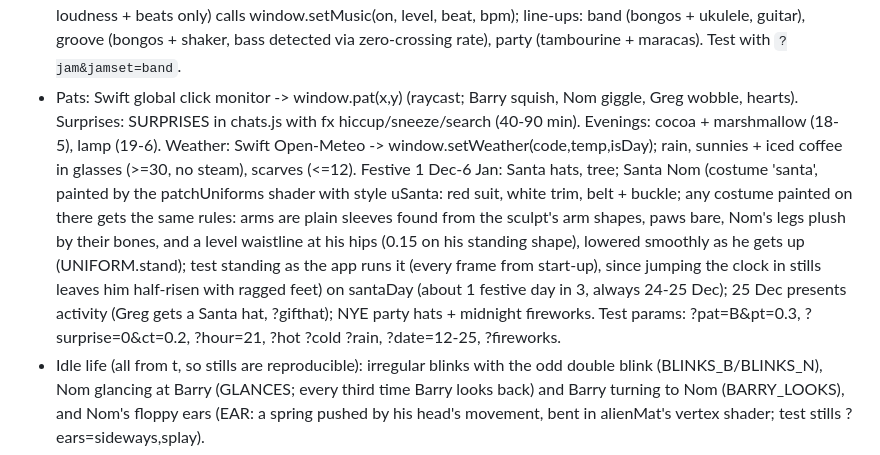
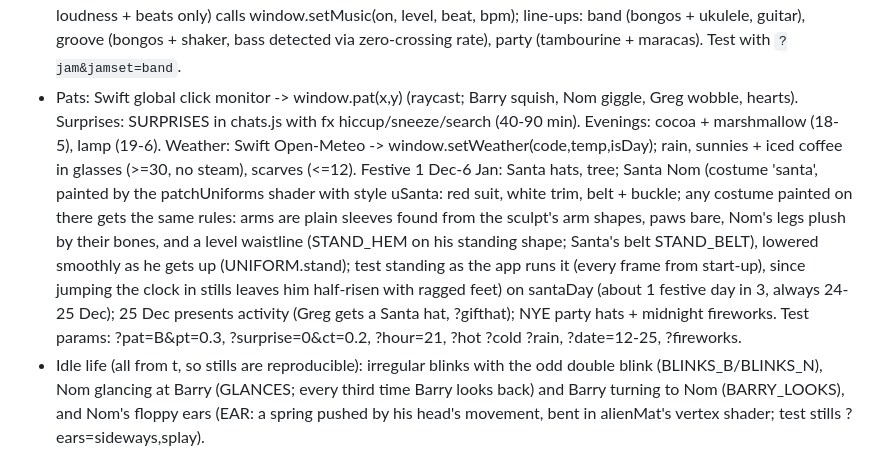
Before and after one commit to jochapam/dock-buddies, a Markdown page: CLAUDE.md, the part around the change. Drawn GitHub-style.

Commit message:
Notes: standing waist constants
Co-Authored-By: Claude Opus 5.5 <noreply@anthropic.com>
Claude-Session: https://claude.ai/code/session_0191Cz5ti7ijVkzQfdzvu1Fc

```diff
--- a/CLAUDE.md
+++ b/CLAUDE.md
@@ -16,7 +16,7 @@
 - Chats (scene/src/chats.js): short scripted conversations every 12-18 min; bubbles drawn natively by the app (WKScriptMessageHandler "say"), in-scene sprite fallback for tests (`?chat=N&ct=seconds`).
 - Movie night (act "movie"): TV front-right, popcorn, Greg for the scary bit; evenings (alternating with story) and weekend daytime.
 - Jamming: Settings > Music toggle; Swift MusicListener (MiniFuse audio interface ONLY, never the built-in mic; loudness + beats only) calls window.setMusic(on, level, beat, bpm); line-ups: band (bongos + ukulele, guitar), groove (bongos + shaker, bass detected via zero-crossing rate), party (tambourine + maracas). Test with `?jam&jamset=band`.
-- Pats: Swift global click monitor -> window.pat(x,y) (raycast; Barry squish, Nom giggle, Greg wobble, hearts). Surprises: SURPRISES in chats.js with fx hiccup/sneeze/search (40-90 min). Evenings: cocoa + marshmallow (18-5), lamp (19-6). Weather: Swift Open-Meteo -> window.setWeather(code,temp,isDay); rain, sunnies + iced coffee in glasses (>=30, no steam), scarves (<=12). Festive 1 Dec-6 Jan: Santa hats, tree; Santa Nom (costume 'santa', painted by the patchUniforms shader with style uSanta: red suit, white trim, belt + buckle; any costume painted on there gets the same rules: arms are plain sleeves found from the sculpt's arm shapes, paws bare, Nom's legs plush by their bones, and a level waistline at his hips (0.15 on his standing shape), lowered smoothly as he gets up (UNIFORM.stand); test standing as the app runs it (every frame from start-up), since jumping the clock in stills leaves him half-risen with ragged feet) on santaDay (about 1 festive day in 3, always 24-25 Dec); 25 Dec presents activity (Greg gets a Santa hat, ?gifthat); NYE party hats + midnight fireworks. Test params: ?pat=B&pt=0.3, ?surprise=0&ct=0.2, ?hour=21, ?hot ?cold ?rain, ?date=12-25, ?fireworks.
+- Pats: Swift global click monitor -> window.pat(x,y) (raycast; Barry squish, Nom giggle, Greg wobble, hearts). Surprises: SURPRISES in chats.js with fx hiccup/sneeze/search (40-90 min). Evenings: cocoa + marshmallow (18-5), lamp (19-6). Weather: Swift Open-Meteo -> window.setWeather(code,temp,isDay); rain, sunnies + iced coffee in glasses (>=30, no steam), scarves (<=12). Festive 1 Dec-6 Jan: Santa hats, tree; Santa Nom (costume 'santa', painted by the patchUniforms shader with style uSanta: red suit, white trim, belt + buckle; any costume painted on there gets the same rules: arms are plain sleeves found from the sculpt's arm shapes, paws bare, Nom's legs plush by their bones, and a level waistline (STAND_HEM on his standing shape; Santa's belt STAND_BELT), lowered smoothly as he gets up (UNIFORM.stand); test standing as the app runs it (every frame from start-up), since jumping the clock in stills leaves him half-risen with ragged feet) on santaDay (about 1 festive day in 3, always 24-25 Dec); 25 Dec presents activity (Greg gets a Santa hat, ?gifthat); NYE party hats + midnight fireworks. Test params: ?pat=B&pt=0.3, ?surprise=0&ct=0.2, ?hour=21, ?hot ?cold ?rain, ?date=12-25, ?fireworks.
 - Idle life (all from t, so stills are reproducible): irregular blinks with the odd double blink (BLINKS_B/BLINKS_N), Nom glancing at Barry (GLANCES; every third time Barry looks back) and Barry turning to Nom (BARRY_LOOKS), and Nom's floppy ears (EAR: a spring pushed by his head's movement, bent in alienMat's vertex shader; test stills ?ears=sideways,splay).
 - Nom's leg bones (stage 1 of bones): all Nom sculpts are SkinnedMeshes sharing a root + one bone per leg at the hip (NOM_HIPS); weights from the sculpt's own shapes (soft into the body, sharp against the arms), computed after start-up a sculpt a frame (nomSkinQueue). A morph-target correction per height (NOM_STAND_STEPS) lands him on a clean standing shape with a rounded underside (nomStanding); NOM_RISE is measured from the leg shape. He stands to fetch Greg (gregFetch: up, two hops round with his back to us, grab, hop back carrying Greg, plop) and for his stretch. While up: arms lifted (STAND_ARMS), eyes open, mug/shadow/Greg's spot pinned to the floor (they're children of `alien`). Tests: ?nostandfix ?legs= ?standarms=.
 - Stored meshes are used in sculpt order; anything sculpted after the stored set is sculpted live. So add new shapes at the END (after Greg), check with `scene/multi.py` (one page load, many states via `__params.set(...)`), then re-bake when final.
```
